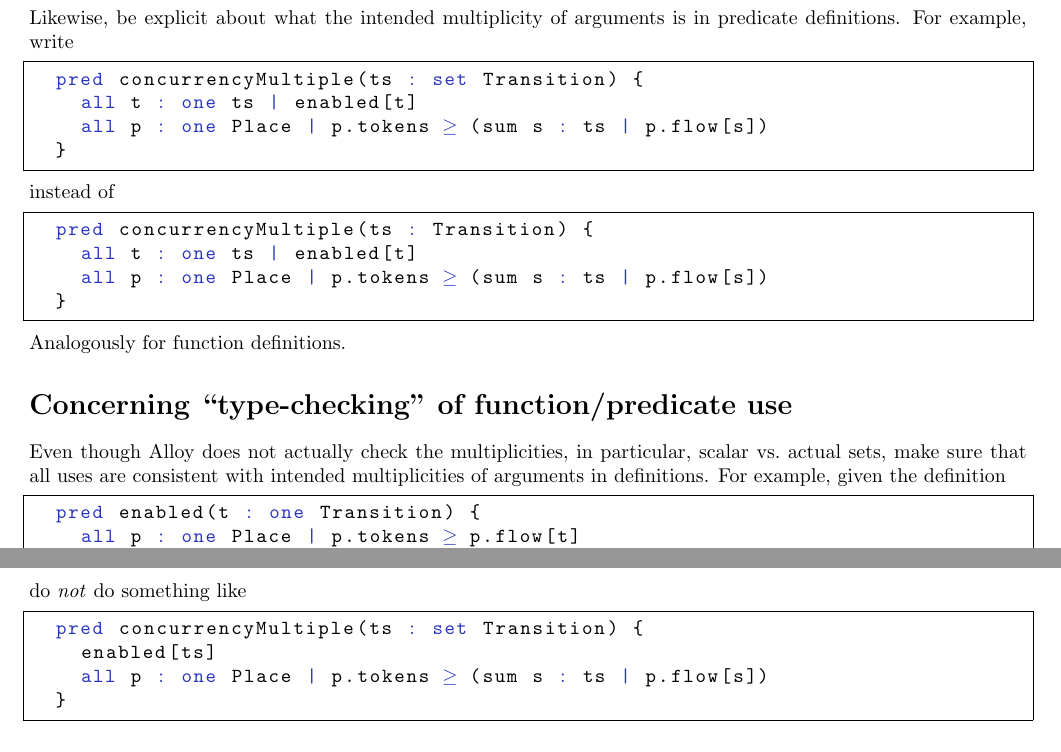
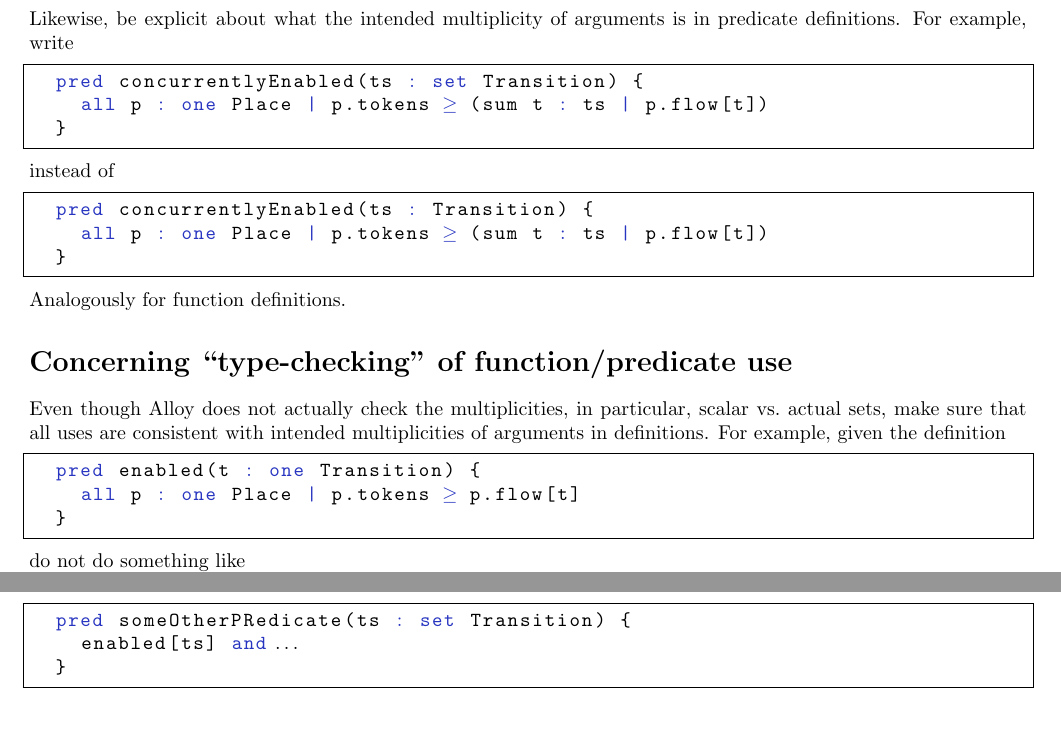
Before and after one commit to guard-who/modelling-tasks, a LaTeX document (guidelines/alloy.tex): two parts of pages 1 and 2 of 2, joined at a grey line, cut so that both start at the same text, the shorter picture padded with empty space. Compiled offline with pdfLaTeX.

Commit message:
some tweaks

```diff
--- a/guidelines/alloy.tex
+++ b/guidelines/alloy.tex
@@ -3,6 +3,8 @@
 \usepackage[margin=2cm]{geometry}
 
 \usepackage[utf8]{inputenc}
+
+\usepackage{ulem}
 
 \usepackage{tikz}
 \usetikzlibrary{petri}
@@ -65,16 +67,14 @@ instead of
 Likewise, be explicit about what the intended multiplicity of arguments is in predicate definitions.
 For example, write
 \begin{lstlisting}
-  pred concurrencyMultiple(ts : set Transition) {
-    all t : one ts | enabled[t]
-    all p : one Place | p.tokens >= (sum s : ts | p.flow[s])
+  pred concurrentlyEnabled(ts : set Transition) {
+    all p : one Place | p.tokens >= (sum t : ts | p.flow[t])
   }
 \end{lstlisting}
 instead of
 \begin{lstlisting}
-  pred concurrencyMultiple(ts : Transition) {
-    all t : one ts | enabled[t]
-    all p : one Place | p.tokens >= (sum s : ts | p.flow[s])
+  pred concurrentlyEnabled(ts : Transition) {
+    all p : one Place | p.tokens >= (sum t : ts | p.flow[t])
   }
 \end{lstlisting}
 Analogously for function definitions.
@@ -90,9 +90,8 @@ For example, given the definition
 \end{lstlisting}
 do \emph{not} do something like
 \begin{lstlisting}
-  pred concurrencyMultiple(ts : set Transition) {
-    enabled[ts]
-    all p : one Place | p.tokens >= (sum s : ts | p.flow[s])
+  pred someOtherPRedicate(ts : set Transition) {
+    enabled[ts] and ...
   }
 \end{lstlisting}
 
```
